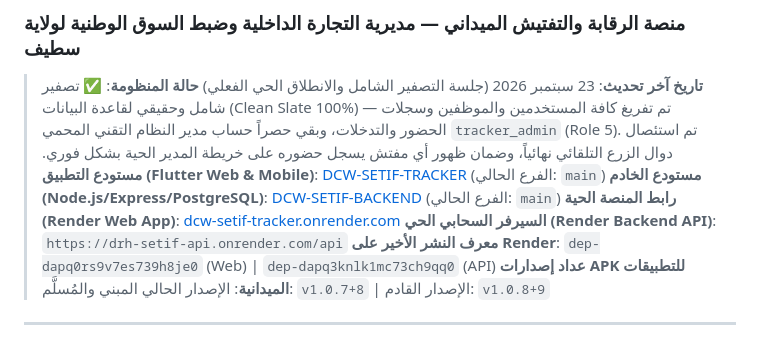
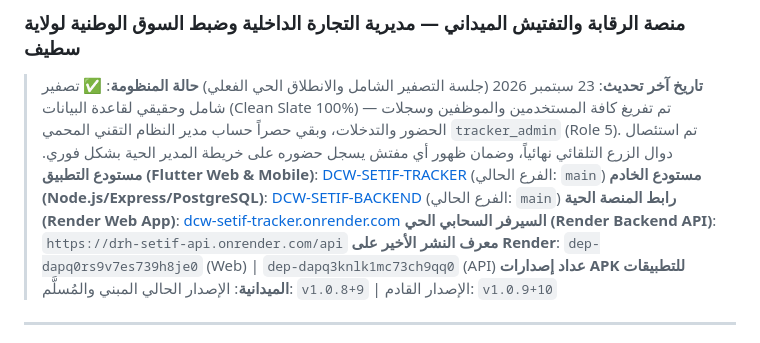
Before and after one commit to matique2026ai-ux/DCW-SETIF-BACKEND, a Markdown page: AGENTS.md, the part around the change. Drawn GitHub-style.

Commit message:
docs: bump upcoming APK version in AGENTS.md

```diff
--- a/AGENTS.md
+++ b/AGENTS.md
@@ -8,7 +8,7 @@
 > **رابط المنصة الحية (Render Web App)**: [dcw-setif-tracker.onrender.com](https://dcw-setif-tracker.onrender.com)
 > **السيرفر السحابي الحي (Render Backend API)**: `https://drh-setif-api.onrender.com/api`
 > **معرف النشر الأخير على Render**: `dep-dapq0rs9v7es739h8je0` (Web) | `dep-dapq3knlk1mc73ch9qq0` (API)
-> **عداد إصدارات APK للتطبيقات الميدانية**: الإصدار الحالي المبني والمُسلَّم: `v1.0.7+8` | الإصدار القادم: `v1.0.8+9`
+> **عداد إصدارات APK للتطبيقات الميدانية**: الإصدار الحالي المبني والمُسلَّم: `v1.0.8+9` | الإصدار القادم: `v1.0.9+10`
 
 ---
 
```
